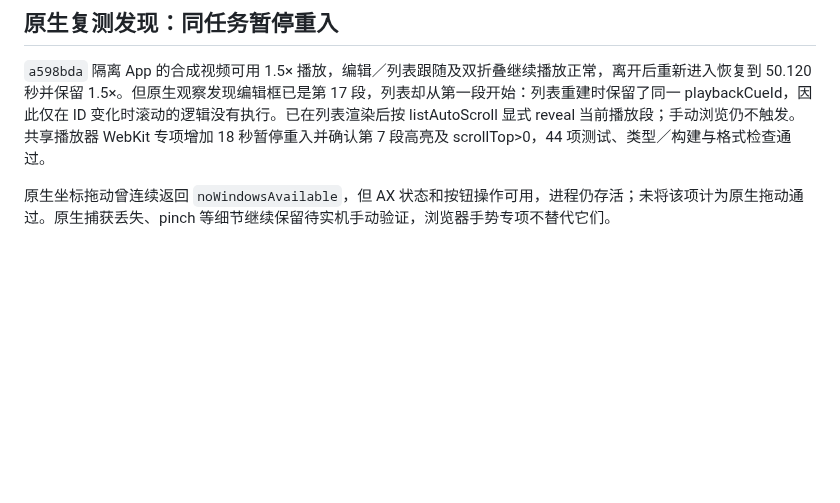
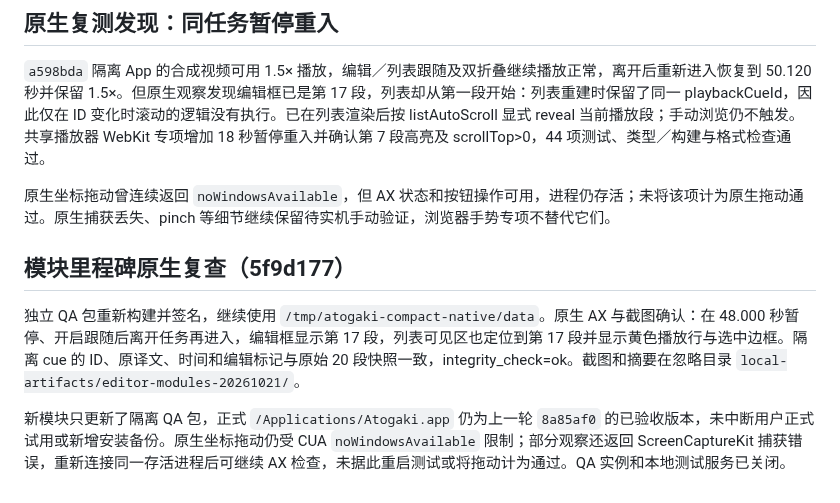
Before and after one commit to chai-yinfeng/Atogaki_Subtitle, a Markdown page: docs/editor-workspace-validation.md, the part around the change. Rendered like a GitHub page; blank space fills up the shorter version.

Commit message:
Record native lifecycle regression and next processing boundary

```diff
--- a/docs/editor-workspace-validation.md
+++ b/docs/editor-workspace-validation.md
@@ -108,3 +108,10 @@ ATOGAKI_PLAYWRIGHT_MODULE=/absolute/path/to/node_modules/playwright node scripts
 `a598bda` 隔离 App 的合成视频可用 1.5× 播放，编辑／列表跟随及双折叠继续播放正常，离开后重新进入恢复到 50.120 秒并保留 1.5×。但原生观察发现编辑框已是第 17 段，列表却从第一段开始：列表重建时保留了同一 playbackCueId，因此仅在 ID 变化时滚动的逻辑没有执行。已在列表渲染后按 listAutoScroll 显式 reveal 当前播放段；手动浏览仍不触发。共享播放器 WebKit 专项增加 18 秒暂停重入并确认第 7 段高亮及 scrollTop>0，44 项测试、类型／构建与格式检查通过。
 
 原生坐标拖动曾连续返回 `noWindowsAvailable`，但 AX 状态和按钮操作可用，进程仍存活；未将该项计为原生拖动通过。原生捕获丢失、pinch 等细节继续保留待实机手动验证，浏览器手势专项不替代它们。
+
+
+## 模块里程碑原生复查（5f9d177）
+
+独立 QA 包重新构建并签名，继续使用 `/tmp/atogaki-compact-native/data`。原生 AX 与截图确认：在 48.000 秒暂停、开启跟随后离开任务再进入，编辑框显示第 17 段，列表可见区也定位到第 17 段并显示黄色播放行与选中边框。隔离 cue 的 ID、原译文、时间和编辑标记与原始 20 段快照一致，integrity_check=ok。截图和摘要在忽略目录 `local-artifacts/editor-modules-20261021/`。
+
+新模块只更新了隔离 QA 包，正式 `/Applications/Atogaki.app` 仍为上一轮 `8a85af0` 的已验收版本，未中断用户正式试用或新增安装备份。原生坐标拖动仍受 CUA `noWindowsAvailable` 限制；部分观察还返回 ScreenCaptureKit 捕获错误，重新连接同一存活进程后可继续 AX 检查，未据此重启测试或将拖动计为通过。QA 实例和本地测试服务已关闭。
```
Also changed, not shown: docs/roadmap.md (+3 -1 lines).
